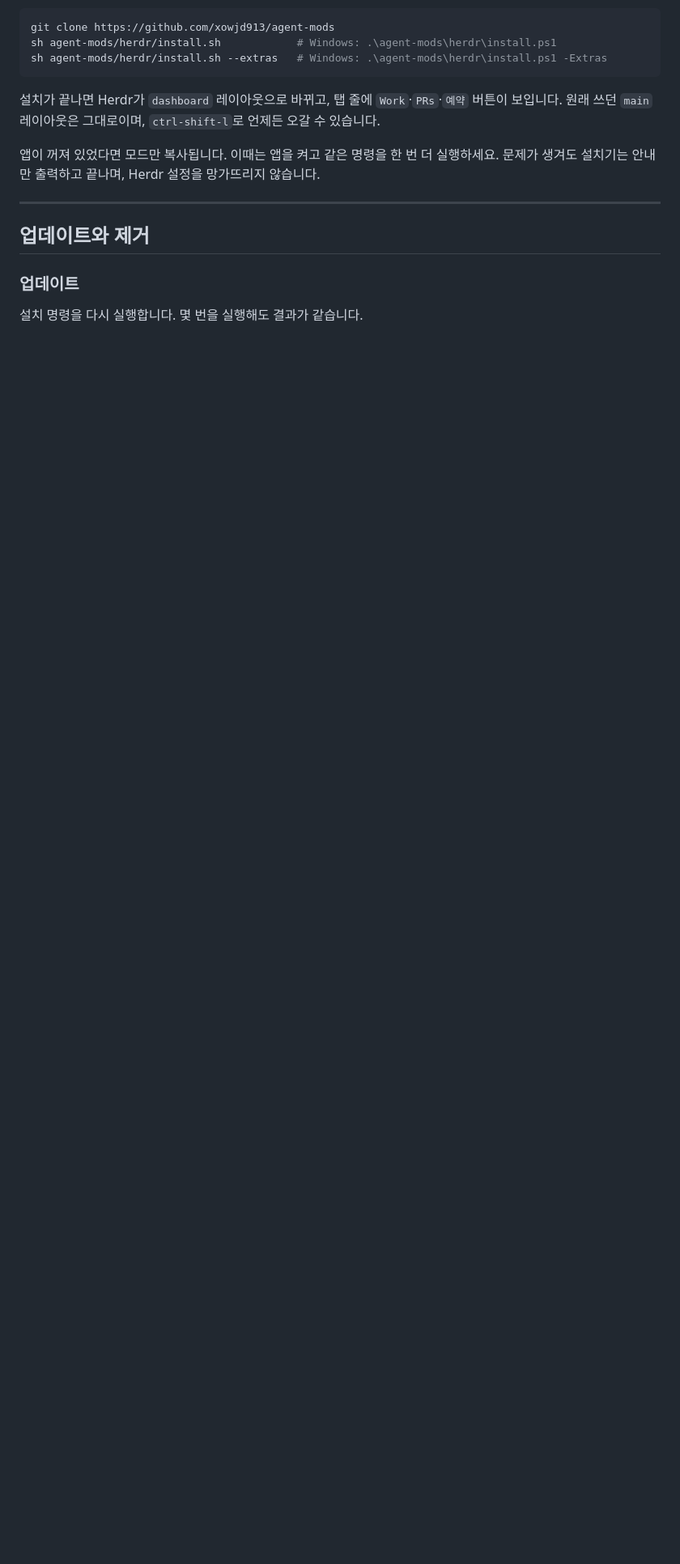
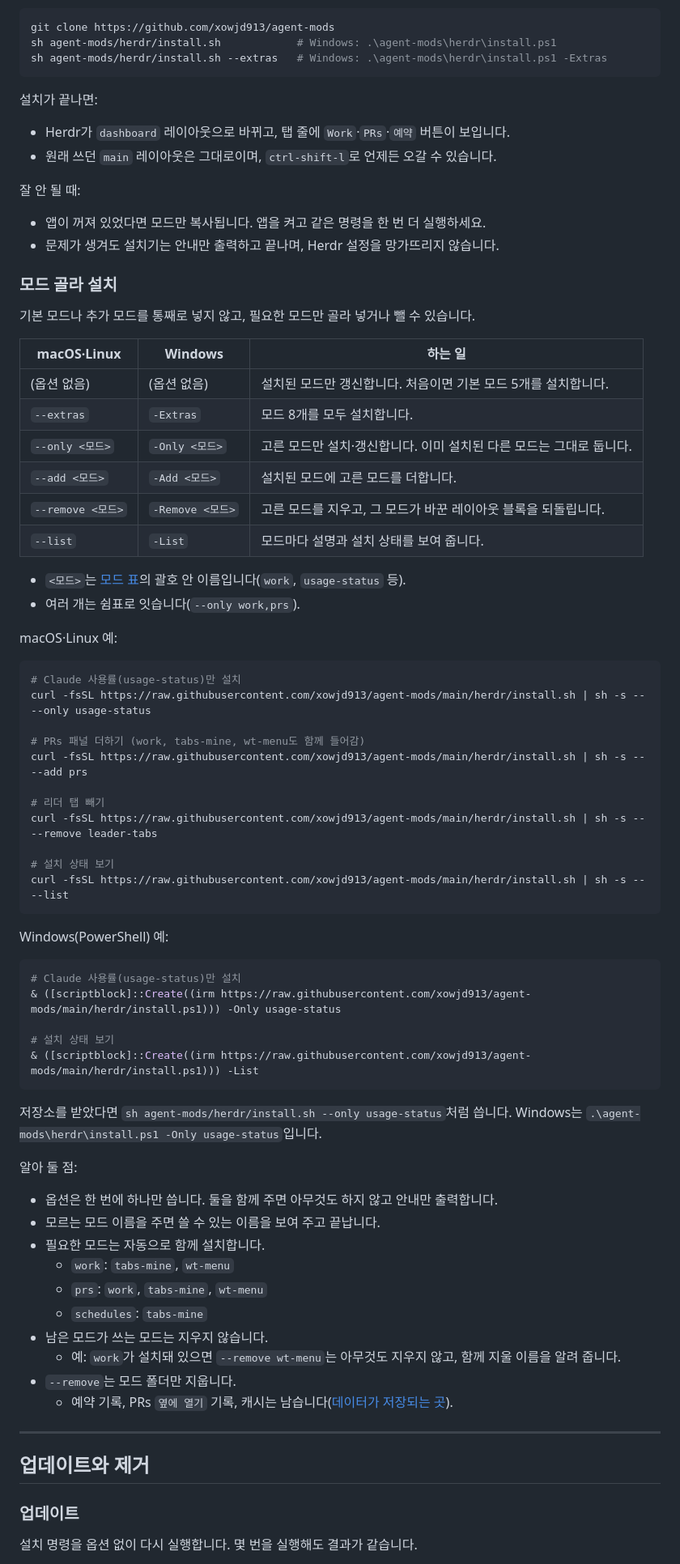
Before and after one commit to xowjd913/agent-mods, a Markdown page: herdr/README.md, the part around one of its changes. Shown at 81% size. GitHub-like rendering; blank space fills up the shorter version.

````diff
--- a/herdr/README.md
+++ b/herdr/README.md
@@ -203,9 +263,73 @@ sh agent-mods/herdr/install.sh            # Windows: .\agent-mods\herdr\install.
 sh agent-mods/herdr/install.sh --extras   # Windows: .\agent-mods\herdr\install.ps1 -Extras
 ```
 
-설치가 끝나면 Herdr가 `dashboard` 레이아웃으로 바뀌고, 탭 줄에 `Work`·`PRs`·`예약` 버튼이 보입니다. 원래 쓰던 `main` 레이아웃은 그대로이며, `ctrl-shift-l`로 언제든 오갈 수 있습니다.
+설치가 끝나면:
 
-앱이 꺼져 있었다면 모드만 복사됩니다. 이때는 앱을 켜고 같은 명령을 한 번 더 실행하세요. 문제가 생겨도 설치기는 안내만 출력하고 끝나며, Herdr 설정을 망가뜨리지 않습니다.
+- Herdr가 `dashboard` 레이아웃으로 바뀌고, 탭 줄에 `Work`·`PRs`·`예약` 버튼이 보입니다.
+- 원래 쓰던 `main` 레이아웃은 그대로이며, `ctrl-shift-l`로 언제든 오갈 수 있습니다.
+
+잘 안 될 때:
+
+- 앱이 꺼져 있었다면 모드만 복사됩니다. 앱을 켜고 같은 명령을 한 번 더 실행하세요.
+- 문제가 생겨도 설치기는 안내만 출력하고 끝나며, Herdr 설정을 망가뜨리지 않습니다.
+
+### 모드 골라 설치
+
+기본 모드나 추가 모드를 통째로 넣지 않고, 필요한 모드만 골라 넣거나 뺄 수 있습니다.
+
+| macOS·Linux | Windows | 하는 일 |
+| --- | --- | --- |
+| (옵션 없음) | (옵션 없음) | 설치된 모드만 갱신합니다. 처음이면 기본 모드 5개를 설치합니다. |
+| `--extras` | `-Extras` | 모드 8개를 모두 설치합니다. |
+| `--only <모드>` | `-Only <모드>` | 고른 모드만 설치·갱신합니다. 이미 설치된 다른 모드는 그대로 둡니다. |
+| `--add <모드>` | `-Add <모드>` | 설치된 모드에 고른 모드를 더합니다. |
+| `--remove <모드>` | `-Remove <모드>` | 고른 모드를 지우고, 그 모드가 바꾼 레이아웃 블록을 되돌립니다. |
+| `--list` | `-List` | 모드마다 설명과 설치 상태를 보여 줍니다. |
+
+- `<모드>`는 [모드 표](../README.md#모드)의 괄호 안 이름입니다(`work`, `usage-status` 등).
+- 여러 개는 쉼표로 잇습니다(`--only work,prs`).
+
+macOS·Linux 예:
+
+```sh
+# Claude 사용률(usage-status)만 설치
+curl -fsSL https://raw.githubusercontent.com/xowjd913/agent-mods/main/herdr/install.sh | sh -s -- --only usage-status
+
+# PRs 패널 더하기 (work, tabs-mine, wt-menu도 함께 들어감)
+curl -fsSL https://raw.githubusercontent.com/xowjd913/agent-mods/main/herdr/install.sh | sh -s -- --add prs
+
+# 리더 탭 빼기
+curl -fsSL https://raw.githubusercontent.com/xowjd913/agent-mods/main/herdr/install.sh | sh -s -- --remove leader-tabs
+
+# 설치 상태 보기
+curl -fsSL https://raw.githubusercontent.com/xowjd913/agent-mods/main/herdr/install.sh | sh -s -- --list
+```
+
+Windows(PowerShell) 예:
+
+```powershell
+# Claude 사용률(usage-status)만 설치
+& ([scriptblock]::Create((irm https://raw.githubusercontent.com/xowjd913/agent-mods/main/herdr/install.ps1))) -Only usage-status
+
+# 설치 상태 보기
+& ([scriptblock]::Create((irm https://raw.githubusercontent.com/xowjd913/agent-mods/main/herdr/install.ps1))) -List
+```
+
+저장소를 받았다면 `sh agent-mods/herdr/install.sh --only usage-status`처럼 씁니다.
+Windows는 `.\agent-mods\herdr\install.ps1 -Only usage-status`입니다.
+
+알아 둘 점:
+
+- 옵션은 한 번에 하나만 씁니다. 둘을 함께 주면 아무것도 하지 않고 안내만 출력합니다.
+- 모르는 모드 이름을 주면 쓸 수 있는 이름을 보여 주고 끝납니다.
+- 필요한 모드는 자동으로 함께 설치합니다.
+  - `work`: `tabs-mine`, `wt-menu`
+  - `prs`: `work`, `tabs-mine`, `wt-menu`
+  - `schedules`: `tabs-mine`
+- 남은 모드가 쓰는 모드는 지우지 않습니다.
+  - 예: `work`가 설치돼 있으면 `--remove wt-menu`는 아무것도 지우지 않고, 함께 지울 이름을 알려 줍니다.
+- `--remove`는 모드 폴더만 지웁니다.
+  - 예약 기록, PRs `옆에 열기` 기록, 캐시는 남습니다([데이터가 저장되는 곳](#데이터가-저장되는-곳)).
 
 ---
 
@@ -213,5 +337,5 @@ sh agent-mods/herdr/install.sh --extras   # Windows: .\agent-mods\herdr\install.
 
 ### 업데이트
 
-설치 명령을 다시 실행합니다. 몇 번을 실행해도 결과가 같습니다.
+설치 명령을 옵션 없이 다시 실행합니다. 몇 번을 실행해도 결과가 같습니다.
 
````
Also changed, not shown: other parts of herdr/README.md (+130 -48 lines), README.md (+62 -11 lines), docs/images/herdr-extras.png.
